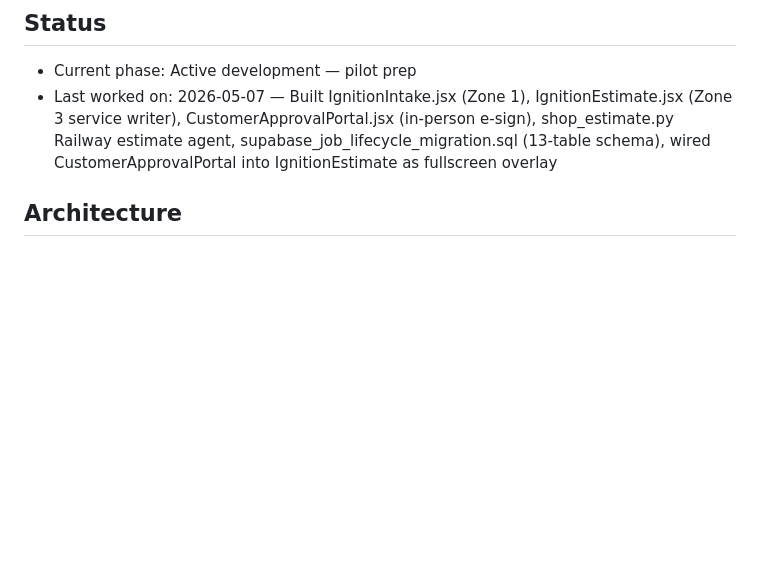
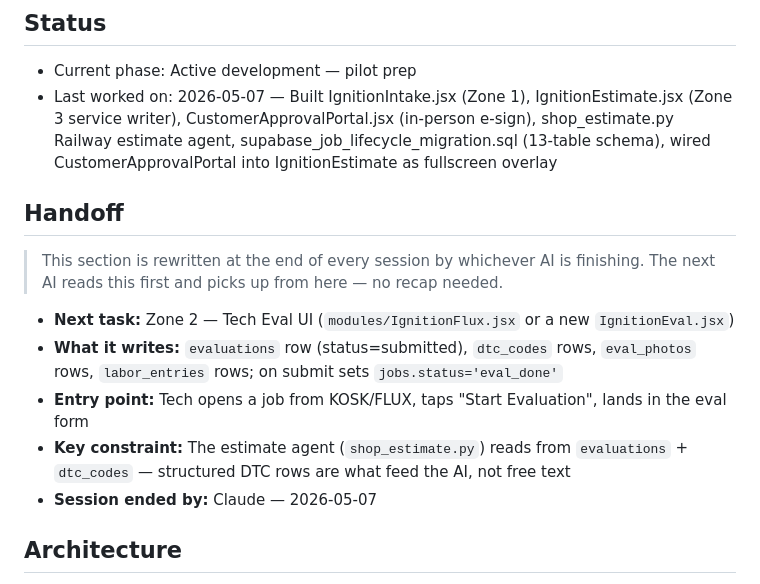
Before and after one commit to david-obrien61/CAI, a Markdown page: CLAUDE.md, the part around the change. Rendered like a GitHub page; blank space fills up the shorter version.

```diff
--- a/CLAUDE.md
+++ b/CLAUDE.md
@@ -3,6 +3,16 @@
 ## Status
 - Current phase: Active development — pilot prep
 - Last worked on: 2026-05-07 — Built IgnitionIntake.jsx (Zone 1), IgnitionEstimate.jsx (Zone 3 service writer), CustomerApprovalPortal.jsx (in-person e-sign), shop_estimate.py Railway estimate agent, supabase_job_lifecycle_migration.sql (13-table schema), wired CustomerApprovalPortal into IgnitionEstimate as fullscreen overlay
+
+## Handoff
+> This section is rewritten at the end of every session by whichever AI is finishing.
+> The next AI reads this first and picks up from here — no recap needed.
+
+- **Next task:** Zone 2 — Tech Eval UI (`modules/IgnitionFlux.jsx` or a new `IgnitionEval.jsx`)
+- **What it writes:** `evaluations` row (status=submitted), `dtc_codes` rows, `eval_photos` rows, `labor_entries` rows; on submit sets `jobs.status='eval_done'`
+- **Entry point:** Tech opens a job from KOSK/FLUX, taps "Start Evaluation", lands in the eval form
+- **Key constraint:** The estimate agent (`shop_estimate.py`) reads from `evaluations` + `dtc_codes` — structured DTC rows are what feed the AI, not free text
+- **Session ended by:** Claude — 2026-05-07
 
 ## Architecture
 - **Frontend:** React + Vite (web), React Native + Expo (mobile), shared module codebase
```
Also changed, not shown: gemini.md (+10 -0 lines).
